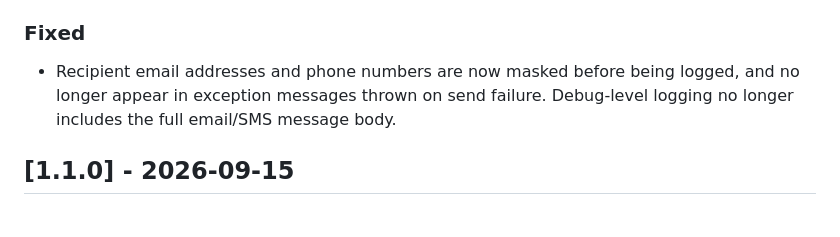
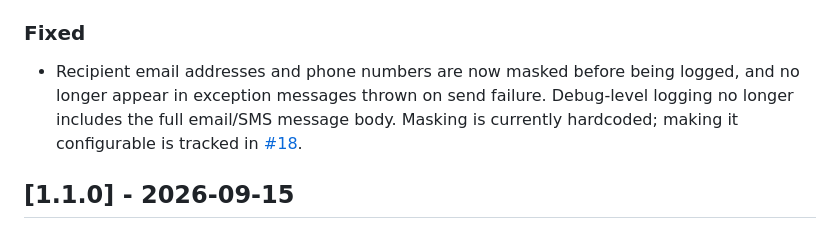
Before and after one commit to dgates82/DGates.Identity.NotificationProviders, a Markdown page: CHANGELOG.md, the part around the change. GitHub-like rendering.

Commit message:
docs: link changelog entry to the masking-configurability follow-up issue

```diff
--- a/CHANGELOG.md
+++ b/CHANGELOG.md
@@ -21,7 +21,9 @@ and this project adheres to [Semantic Versioning](https://semver.org/spec/v2.0.0
 ### Fixed
 - Recipient email addresses and phone numbers are now masked before being logged, and no
   longer appear in exception messages thrown on send failure. Debug-level logging no
-  longer includes the full email/SMS message body.
+  longer includes the full email/SMS message body. Masking is currently hardcoded; making
+  it configurable is tracked in
+  [#18](https://github.com/dgates82/DGates.Identity.NotificationProviders/issues/18).
 
 ## [1.1.0] - 2026-09-15
 
```
